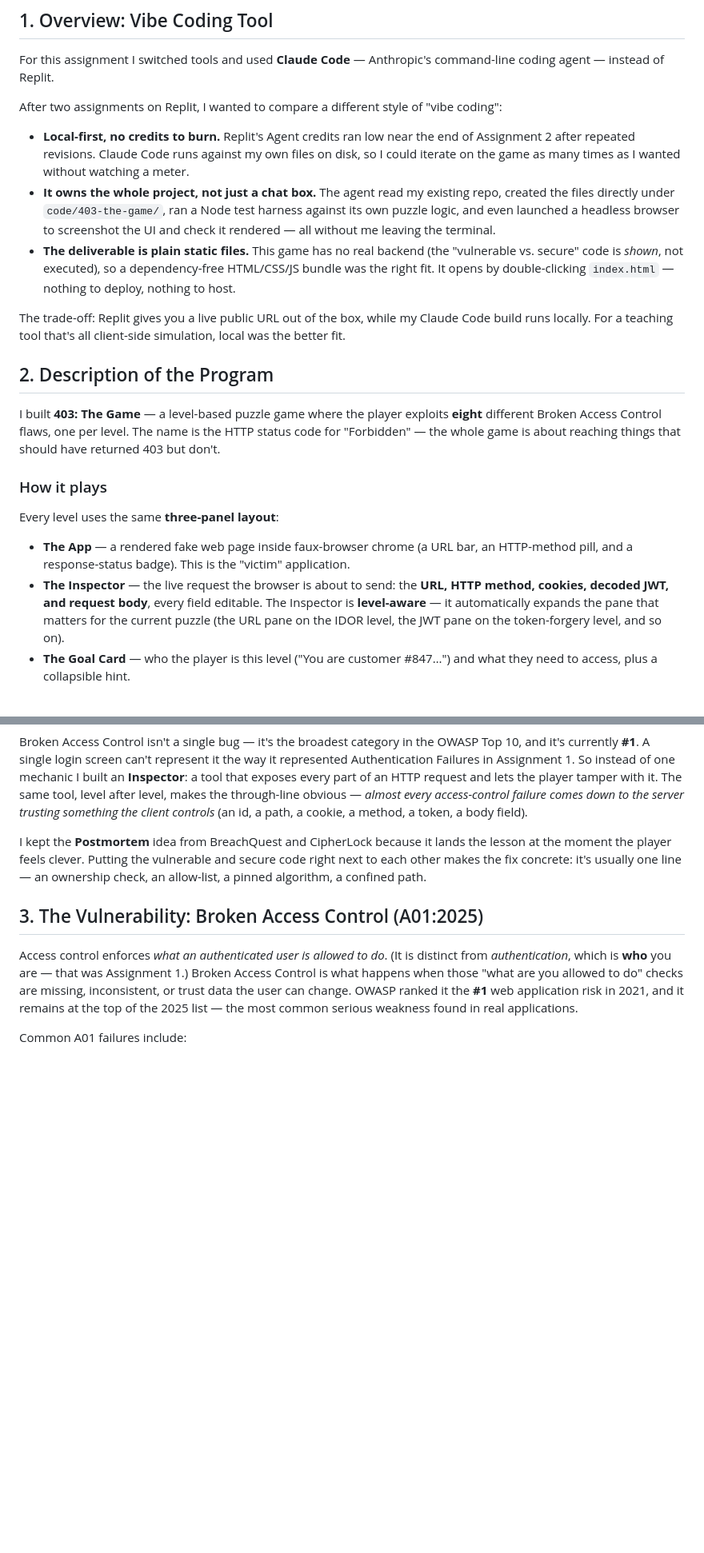
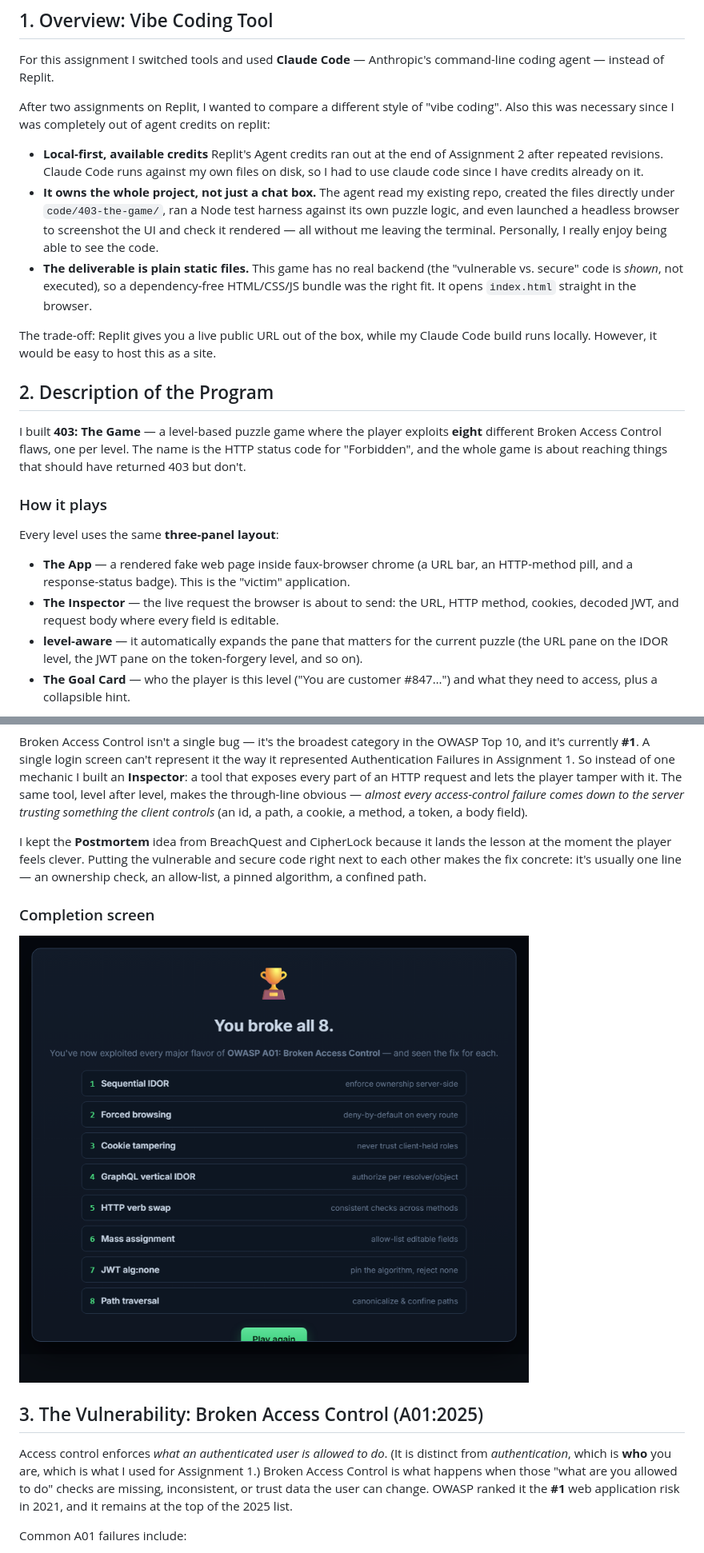
Before and after one commit to AndrewBazen/regis-msse, a Markdown page: assignments/vibe-coding-assignments/vibe-coding-3.md, 2 parts joined by grey strips. Shown at 80% size. GitHub-like rendering; blank space fills up the shorter version.

```diff
--- a/assignments/vibe-coding-assignments/vibe-coding-3.md
+++ b/assignments/vibe-coding-assignments/vibe-coding-3.md
@@ -5,27 +5,26 @@
 For this assignment I switched tools and used **Claude Code** — Anthropic's command-line
 coding agent — instead of Replit.
 
-After two assignments on Replit, I wanted to compare a different style of "vibe coding":
+After two assignments on Replit, I wanted to compare a different style of "vibe coding". Also this was necessary since I was completely out of agent credits on replit:
 
-- **Local-first, no credits to burn.** Replit's Agent credits ran low near the end of
-  Assignment 2 after repeated revisions. Claude Code runs against my own files on disk, so I
-  could iterate on the game as many times as I wanted without watching a meter.
+- **Local-first, available credits** Replit's Agent credits ran out at the end of
+  Assignment 2 after repeated revisions. Claude Code runs against my own files on disk, so I had to use claude code since I have credits already on it.
 - **It owns the whole project, not just a chat box.** The agent read my existing repo,
   created the files directly under `code/403-the-game/`, ran a Node test harness against its
   own puzzle logic, and even launched a headless browser to screenshot the UI and check it
-  rendered — all without me leaving the terminal.
+  rendered — all without me leaving the terminal.  Personally, I really enjoy being able to see the code.
 - **The deliverable is plain static files.** This game has no real backend (the "vulnerable
   vs. secure" code is *shown*, not executed), so a dependency-free HTML/CSS/JS bundle was the
-  right fit. It opens by double-clicking `index.html` — nothing to deploy, nothing to host.
+  right fit. It opens `index.html` straight in the browser.
 
 The trade-off: Replit gives you a live public URL out of the box, while my Claude Code build
-runs locally. For a teaching tool that's all client-side simulation, local was the better fit.
+runs locally. However, it would be easy to host this as a site.
 
 ## 2. Description of the Program
 
 I built **403: The Game** — a level-based puzzle game where the player exploits **eight**
 different Broken Access Control flaws, one per level. The name is the HTTP status code for
-"Forbidden" — the whole game is about reaching things that should have returned 403 but
+"Forbidden", and the whole game is about reaching things that should have returned 403 but
 don't.
 
 ### How it plays
@@ -34,9 +33,8 @@ Every level uses the same **three-panel layout**:
 
 - **The App** — a rendered fake web page inside faux-browser chrome (a URL bar, an HTTP-method
   pill, and a response-status badge). This is the "victim" application.
-- **The Inspector** — the live request the browser is about to send: the **URL, HTTP method,
-  cookies, decoded JWT, and request body**, every field editable. The Inspector is
-  **level-aware** — it automatically expands the pane that matters for the current puzzle (the
+- **The Inspector** — the live request the browser is about to send: the URL, HTTP method, cookies, decoded JWT, and request body where every field is editable.
+- **level-aware** — it automatically expands the pane that matters for the current puzzle (the
   URL pane on the IDOR level, the JWT pane on the token-forgery level, and so on).
 - **The Goal Card** — who the player is this level ("You are customer #847…") and what they
   need to access, plus a collapsible hint.
@@ -100,14 +122,17 @@ the moment the player feels clever. Putting the vulnerable and secure code right
 other makes the fix concrete: it's usually one line — an ownership check, an allow-list, a
 pinned algorithm, a confined path.
 
+### Completion screen
+
+![All eight levels solved](../images/403-win.png)
+
 ## 3. The Vulnerability: Broken Access Control (A01:2025)
 
 Access control enforces *what an authenticated user is allowed to do*. (It is distinct from
-*authentication*, which is **who** you are — that was Assignment 1.) Broken Access Control is
+*authentication*, which is **who** you are, which is what I used for Assignment 1.) Broken Access Control is
 what happens when those "what are you allowed to do" checks are missing, inconsistent, or
 trust data the user can change. OWASP ranked it the **#1** web application risk in 2021, and it
-remains at the top of the 2025 list — the most common serious weakness found in real
-applications.
+remains at the top of the 2025 list.
 
 Common A01 failures include:
 
```
Also changed, not shown: other parts of assignments/vibe-coding-assignments/vibe-coding-3.md (+45 -70 lines).
